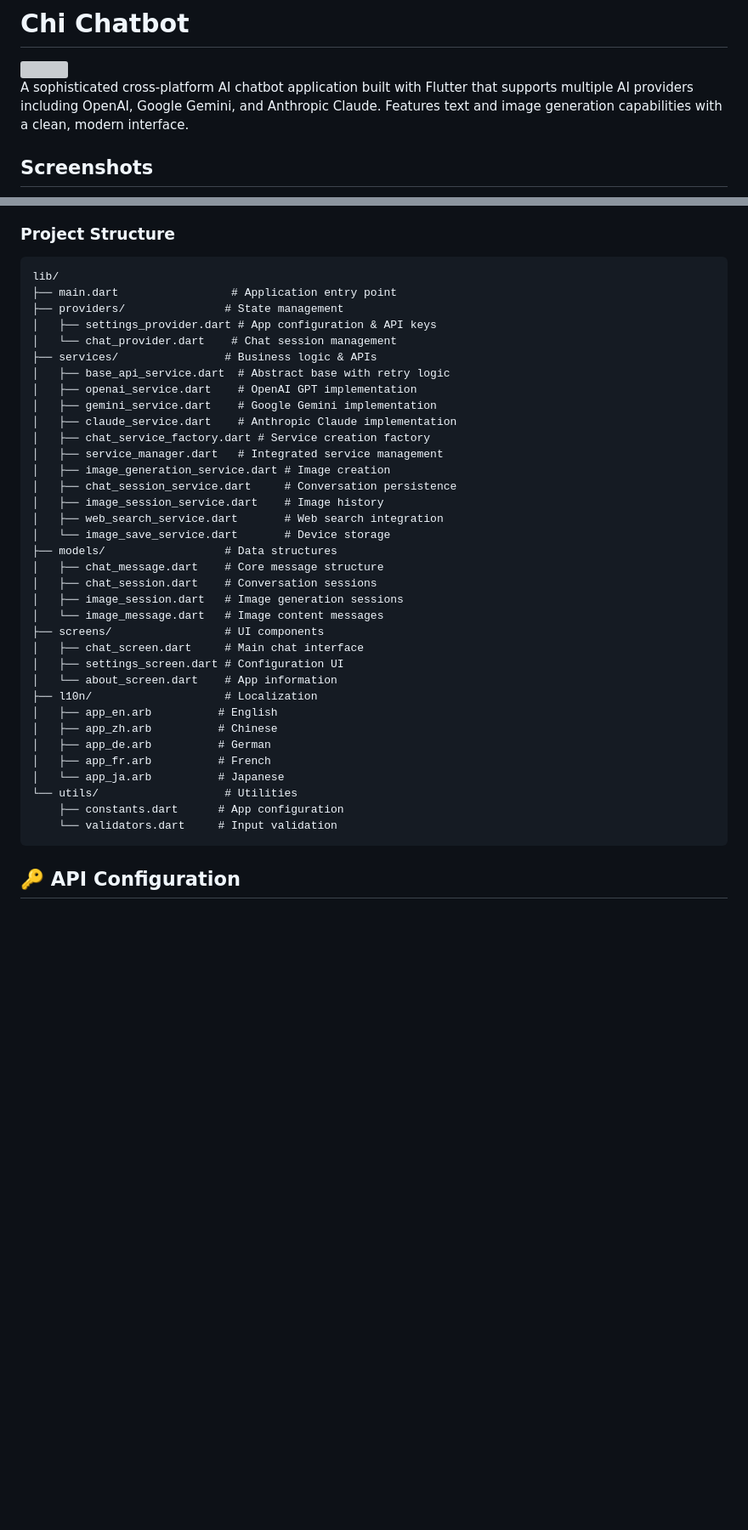
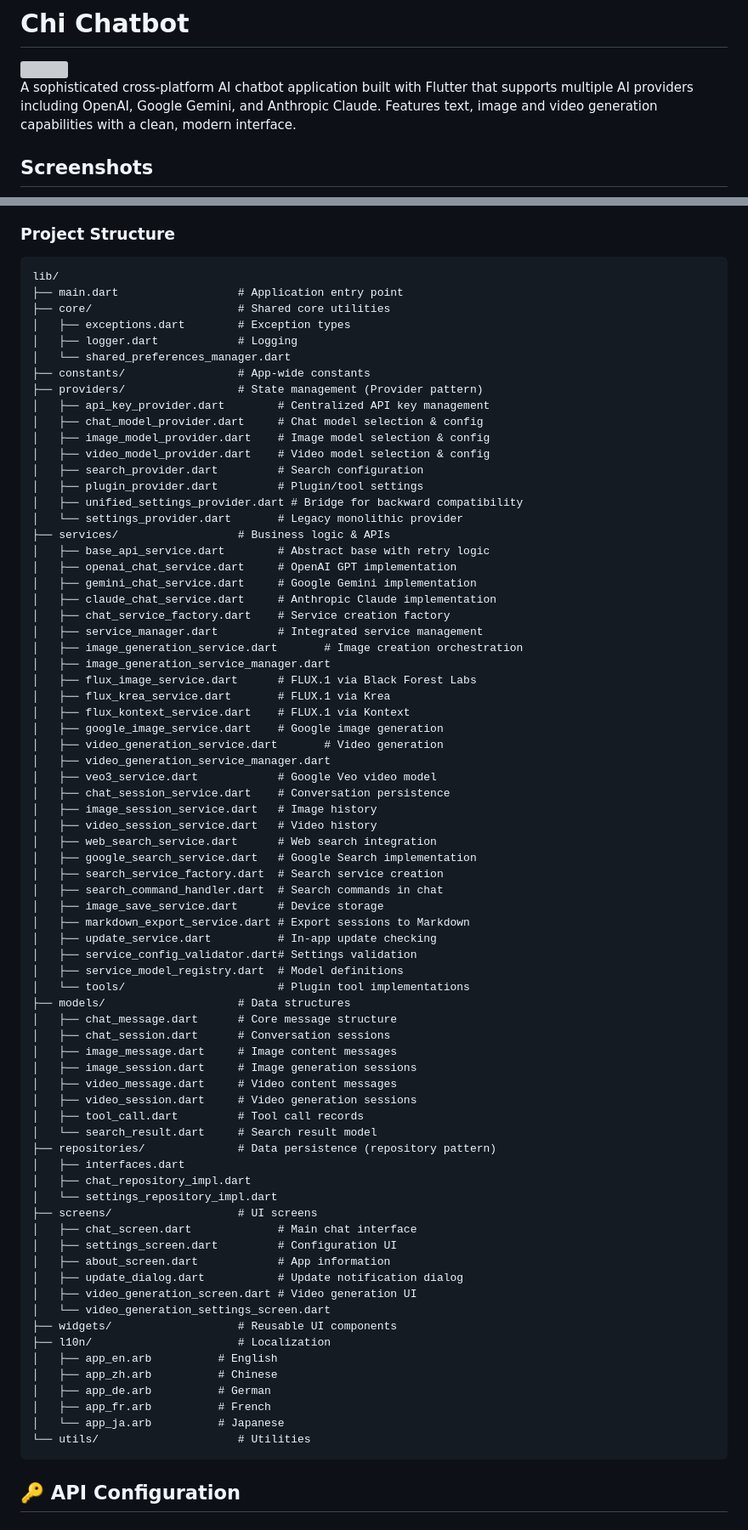
Before and after one commit to mutse/chibot, a Markdown page: README.md, 2 parts joined by grey strips. Shown at 85% size. Drawn GitHub-style; blank space fills up the shorter version; grey boxes are pictures that could not be loaded.

Commit message:
Refresh README features and project structure to match the codebase

````diff
--- a/README.md
+++ b/README.md
@@ -2,7 +2,7 @@
 
 <img src=./assets/images/logo.png width=40% height=40%/>
 
-A sophisticated cross-platform AI chatbot application built with Flutter that supports multiple AI providers including OpenAI, Google Gemini, and Anthropic Claude. Features text and image generation capabilities with a clean, modern interface.
+A sophisticated cross-platform AI chatbot application built with Flutter that supports multiple AI providers including OpenAI, Google Gemini, and Anthropic Claude. Features text, image and video generation capabilities with a clean, modern interface.
 
 ## Screenshots
 
@@ -77,40 +81,78 @@ The application follows a clean architecture pattern with clear separation of co
 
 ```
 lib/
-├── main.dart                 # Application entry point
-├── providers/               # State management
-│   ├── settings_provider.dart # App configuration & API keys
-│   └── chat_provider.dart    # Chat session management
-├── services/                # Business logic & APIs
-│   ├── base_api_service.dart  # Abstract base with retry logic
-│   ├── openai_service.dart    # OpenAI GPT implementation
-│   ├── gemini_service.dart    # Google Gemini implementation
-│   ├── claude_service.dart    # Anthropic Claude implementation
-│   ├── chat_service_factory.dart # Service creation factory
-│   ├── service_manager.dart   # Integrated service management
-│   ├── image_generation_service.dart # Image creation
-│   ├── chat_session_service.dart     # Conversation persistence
-│   ├── image_session_service.dart    # Image history
-│   ├── web_search_service.dart       # Web search integration
-│   └── image_save_service.dart       # Device storage
-├── models/                  # Data structures
-│   ├── chat_message.dart    # Core message structure
-│   ├── chat_session.dart    # Conversation sessions
-│   ├── image_session.dart   # Image generation sessions
-│   └── image_message.dart   # Image content messages
-├── screens/                 # UI components
-│   ├── chat_screen.dart     # Main chat interface
-│   ├── settings_screen.dart # Configuration UI
-│   └── about_screen.dart    # App information
-├── l10n/                    # Localization
+├── main.dart                  # Application entry point
+├── core/                      # Shared core utilities
+│   ├── exceptions.dart        # Exception types
+│   ├── logger.dart            # Logging
+│   └── shared_preferences_manager.dart
+├── constants/                 # App-wide constants
+├── providers/                 # State management (Provider pattern)
+│   ├── api_key_provider.dart        # Centralized API key management
+│   ├── chat_model_provider.dart     # Chat model selection & config
+│   ├── image_model_provider.dart    # Image model selection & config
+│   ├── video_model_provider.dart    # Video model selection & config
+│   ├── search_provider.dart         # Search configuration
+│   ├── plugin_provider.dart         # Plugin/tool settings
+│   ├── unified_settings_provider.dart # Bridge for backward compatibility
+│   └── settings_provider.dart       # Legacy monolithic provider
+├── services/                  # Business logic & APIs
+│   ├── base_api_service.dart        # Abstract base with retry logic
+│   ├── openai_chat_service.dart     # OpenAI GPT implementation
+│   ├── gemini_chat_service.dart     # Google Gemini implementation
+│   ├── claude_chat_service.dart     # Anthropic Claude implementation
+│   ├── chat_service_factory.dart    # Service creation factory
+│   ├── service_manager.dart         # Integrated service management
+│   ├── image_generation_service.dart       # Image creation orchestration
+│   ├── image_generation_service_manager.dart
+│   ├── flux_image_service.dart      # FLUX.1 via Black Forest Labs
+│   ├── flux_krea_service.dart       # FLUX.1 via Krea
+│   ├── flux_kontext_service.dart    # FLUX.1 via Kontext
+│   ├── google_image_service.dart    # Google image generation
+│   ├── video_generation_service.dart       # Video generation
+│   ├── video_generation_service_manager.dart
+│   ├── veo3_service.dart            # Google Veo video model
+│   ├── chat_session_service.dart    # Conversation persistence
+│   ├── image_session_service.dart   # Image history
+│   ├── video_session_service.dart   # Video history
+│   ├── web_search_service.dart      # Web search integration
+│   ├── google_search_service.dart   # Google Search implementation
+│   ├── search_service_factory.dart  # Search service creation
+│   ├── search_command_handler.dart  # Search commands in chat
+│   ├── image_save_service.dart      # Device storage
+│   ├── markdown_export_service.dart # Export sessions to Markdown
+│   ├── update_service.dart          # In-app update checking
+│   ├── service_config_validator.dart# Settings validation
+│   ├── service_model_registry.dart  # Model definitions
+│   └── tools/                       # Plugin tool implementations
+├── models/                    # Data structures
+│   ├── chat_message.dart      # Core message structure
+│   ├── chat_session.dart      # Conversation sessions
+│   ├── image_message.dart     # Image content messages
+│   ├── image_session.dart     # Image generation sessions
+│   ├── video_message.dart     # Video content messages
+│   ├── video_session.dart     # Video generation sessions
+│   ├── tool_call.dart         # Tool call records
+│   └── search_result.dart     # Search result model
+├── repositories/              # Data persistence (repository pattern)
+│   ├── interfaces.dart
+│   ├── chat_repository_impl.dart
+│   └── settings_repository_impl.dart
+├── screens/                   # UI screens
+│   ├── chat_screen.dart             # Main chat interface
+│   ├── settings_screen.dart         # Configuration UI
+│   ├── about_screen.dart            # App information
+│   ├── update_dialog.dart           # Update notification dialog
+│   ├── video_generation_screen.dart # Video generation UI
+│   └── video_generation_settings_screen.dart
+├── widgets/                   # Reusable UI components
+├── l10n/                      # Localization
 │   ├── app_en.arb          # English
 │   ├── app_zh.arb          # Chinese
 │   ├── app_de.arb          # German
 │   ├── app_fr.arb          # French
 │   └── app_ja.arb          # Japanese
-└── utils/                   # Utilities
-    ├── constants.dart      # App configuration
-    └── validators.dart     # Input validation
+└── utils/                     # Utilities
 ```
 
 ## 🔑 API Configuration
````
Also changed, not shown: other parts of README.md (+7 -3 lines).
